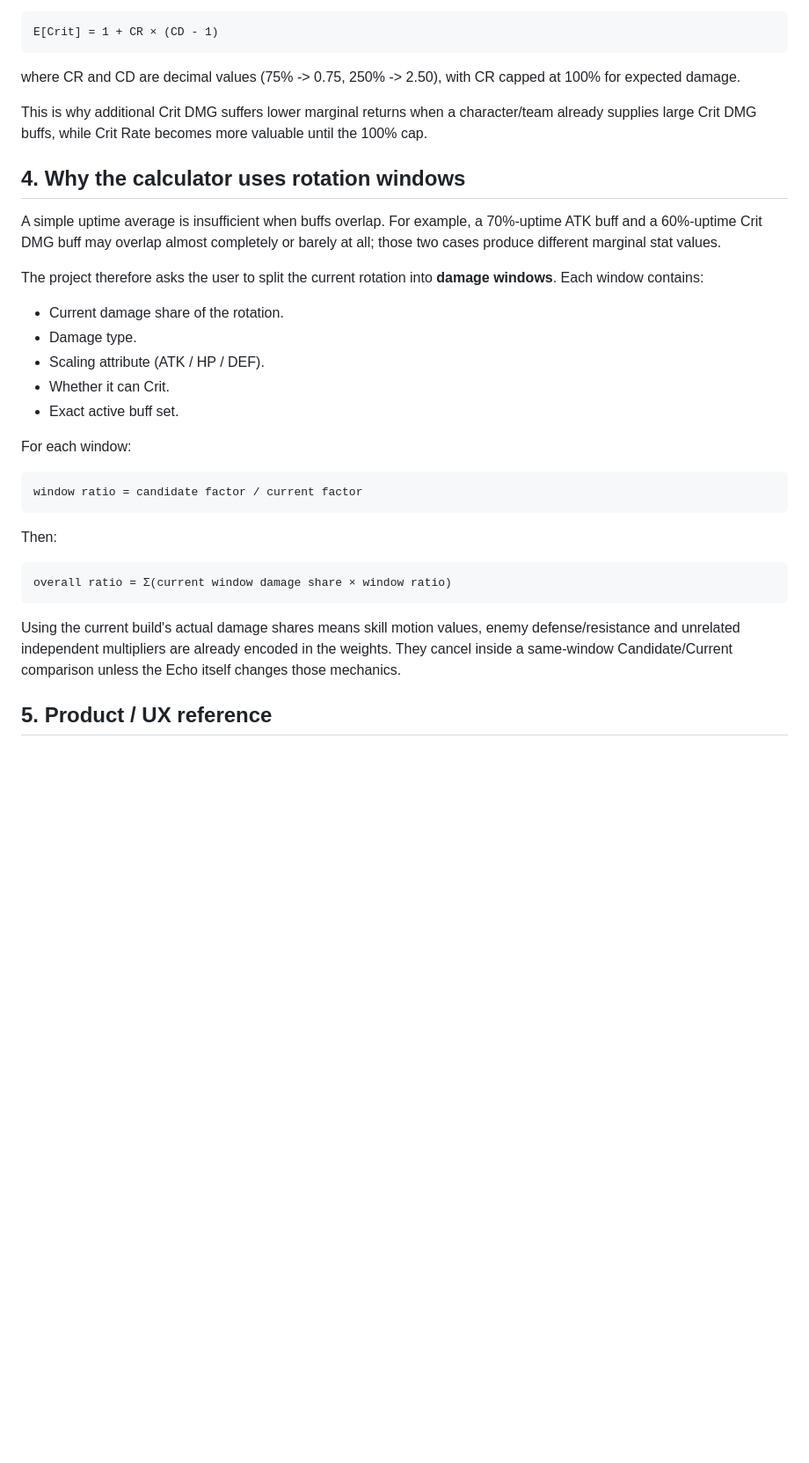
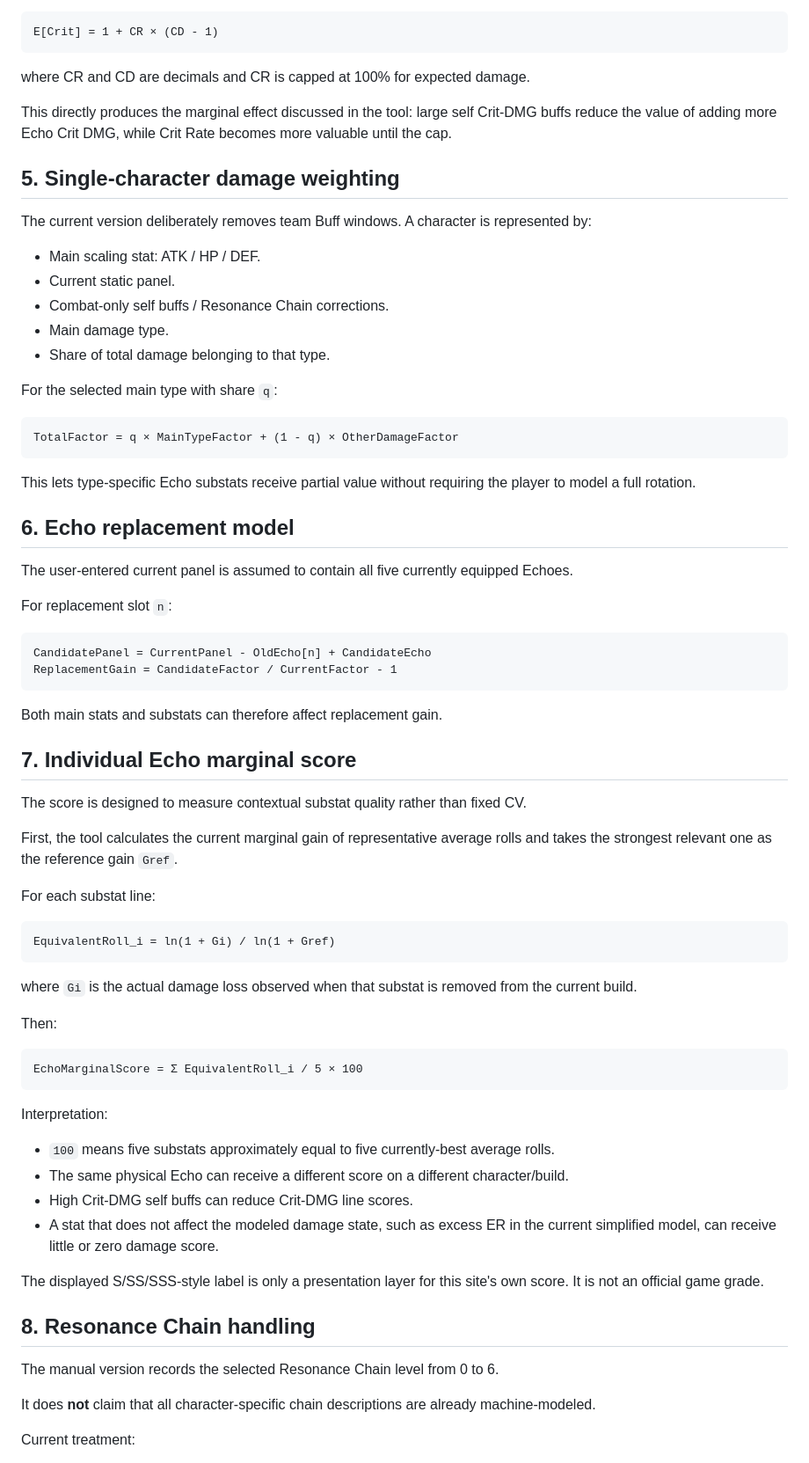
Before and after one commit to etg227/etg227.github.io, a Markdown page: tools/wuwa-echo-calculator/REFERENCES.md, the part around one of its changes. Shown at 88% size. GitHub-like rendering; blank space fills up the shorter version.

Commit message:
Update methodology for single-character echo scoring

````diff
--- a/tools/wuwa-echo-calculator/REFERENCES.md
+++ b/tools/wuwa-echo-calculator/REFERENCES.md
@@ -72,34 +76,75 @@ The game UI displays Crit DMG including the base 100% hit. Therefore average cri
 E[Crit] = 1 + CR × (CD - 1)
 ```
 
-where CR and CD are decimal values (75% -> 0.75, 250% -> 2.50), with CR capped at 100% for expected damage.
+where CR and CD are decimals and CR is capped at 100% for expected damage.
 
-This is why additional Crit DMG suffers lower marginal returns when a character/team already supplies large Crit DMG buffs, while Crit Rate becomes more valuable until the 100% cap.
+This directly produces the marginal effect discussed in the tool: large self Crit-DMG buffs reduce the value of adding more Echo Crit DMG, while Crit Rate becomes more valuable until the cap.
 
-## 4. Why the calculator uses rotation windows
+## 5. Single-character damage weighting
 
-A simple uptime average is insufficient when buffs overlap. For example, a 70%-uptime ATK buff and a 60%-uptime Crit DMG buff may overlap almost completely or barely at all; those two cases produce different marginal stat values.
+The current version deliberately removes team Buff windows. A character is represented by:
 
-The project therefore asks the user to split the current rotation into **damage windows**. Each window contains:
+- Main scaling stat: ATK / HP / DEF.
+- Current static panel.
+- Combat-only self buffs / Resonance Chain corrections.
+- Main damage type.
+- Share of total damage belonging to that type.
 
-- Current damage share of the rotation.
-- Damage type.
-- Scaling attribute (ATK / HP / DEF).
-- Whether it can Crit.
-- Exact active buff set.
-
-For each window:
+For the selected main type with share `q`:
 
 ```text
-window ratio = candidate factor / current factor
+TotalFactor = q × MainTypeFactor + (1 - q) × OtherDamageFactor
 ```
+
+This lets type-specific Echo substats receive partial value without requiring the player to model a full rotation.
+
+## 6. Echo replacement model
+
+The user-entered current panel is assumed to contain all five currently equipped Echoes.
+
+For replacement slot `n`:
+
+```text
+CandidatePanel = CurrentPanel - OldEcho[n] + CandidateEcho
+ReplacementGain = CandidateFactor / CurrentFactor - 1
+```
+
+Both main stats and substats can therefore affect replacement gain.
+
+## 7. Individual Echo marginal score
+
+The score is designed to measure contextual substat quality rather than fixed CV.
+
+First, the tool calculates the current marginal gain of representative average rolls and takes the strongest relevant one as the reference gain `Gref`.
+
+For each substat line:
+
+```text
+EquivalentRoll_i = ln(1 + Gi) / ln(1 + Gref)
+```
+
+where `Gi` is the actual damage loss observed when that substat is removed from the current build.
 
 Then:
 
 ```text
-overall ratio = Σ(current window damage share × window ratio)
+EchoMarginalScore = Σ EquivalentRoll_i / 5 × 100
 ```
 
-Using the current build's actual damage shares means skill motion values, enemy defense/resistance and unrelated independent multipliers are already encoded in the weights. They cancel inside a same-window Candidate/Current comparison unless the Echo itself changes those mechanics.
+Interpretation:
 
-## 5. Product / UX reference
+- `100` means five substats approximately equal to five currently-best average rolls.
+- The same physical Echo can receive a different score on a different character/build.
+- High Crit-DMG self buffs can reduce Crit-DMG line scores.
+- A stat that does not affect the modeled damage state, such as excess ER in the current simplified model, can receive little or zero damage score.
+
+The displayed S/SS/SSS-style label is only a presentation layer for this site's own score. It is not an official game grade.
+
+## 8. Resonance Chain handling
+
+The manual version records the selected Resonance Chain level from 0 to 6.
+
+It does **not** claim that all character-specific chain descriptions are already machine-modeled.
+
+Current treatment:
+
````
Also changed, not shown: other parts of tools/wuwa-echo-calculator/REFERENCES.md (+37 -40 lines).
